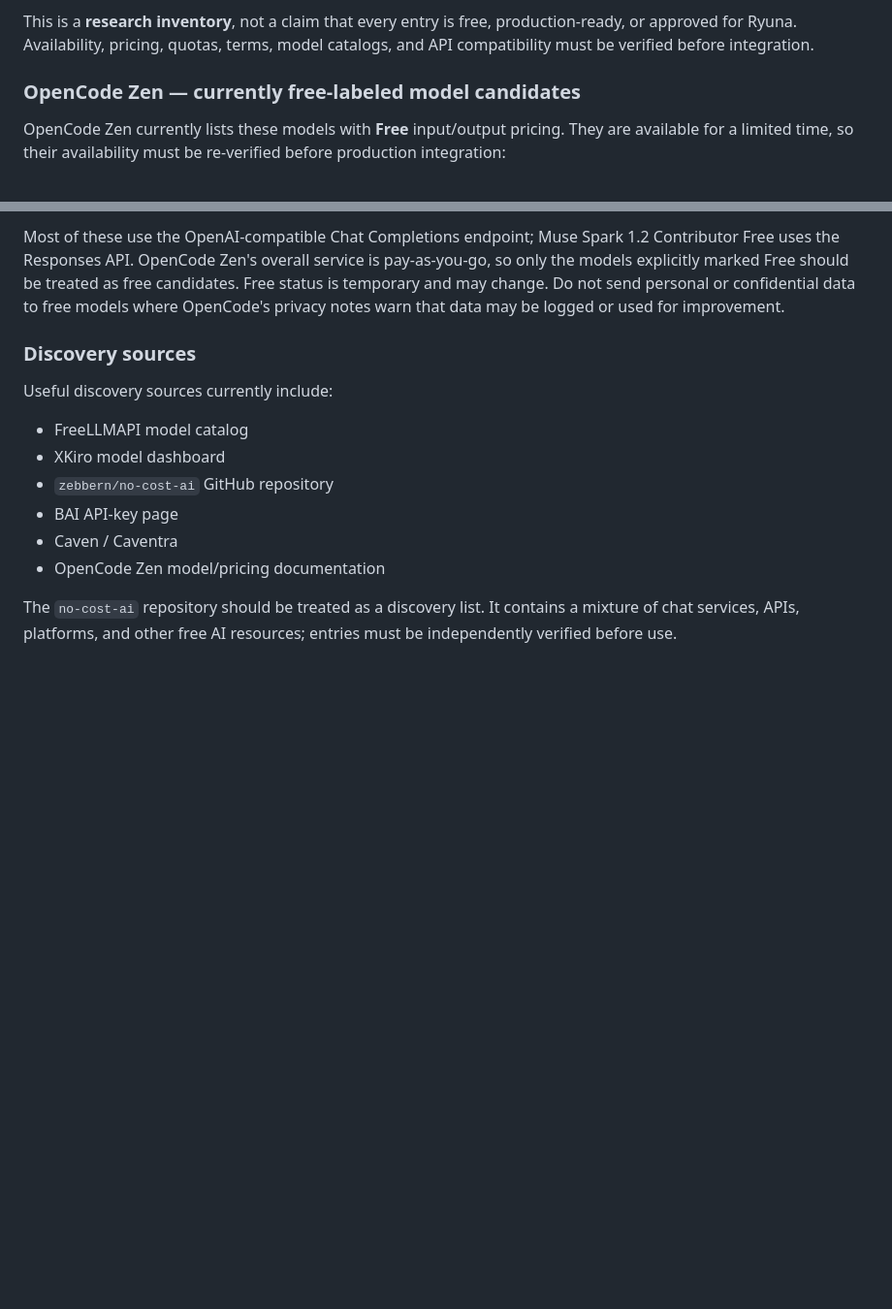
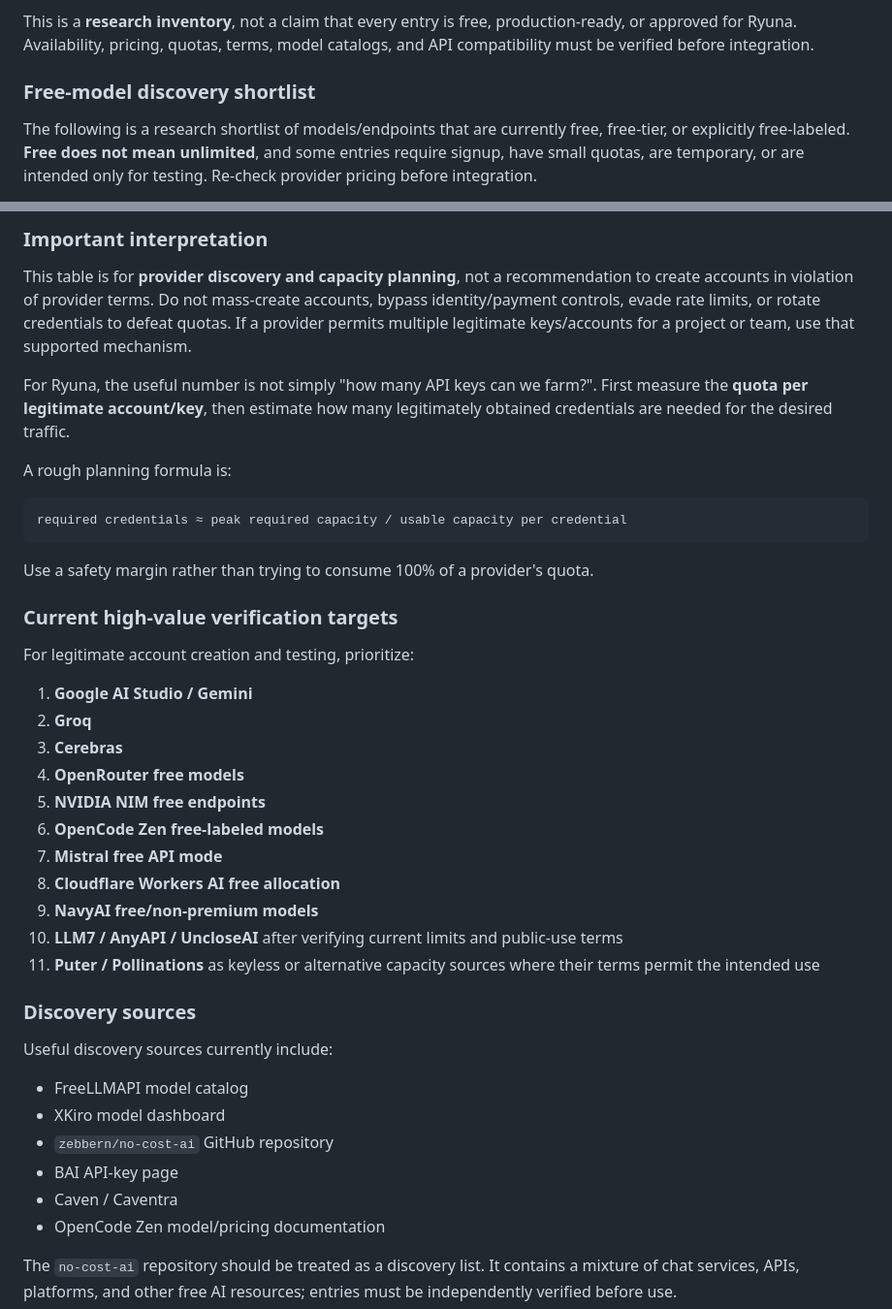
Before and after one commit to Vexcompany/Axiom-chat, a Markdown page: README.md, 2 parts joined by grey strips. Shown at 97% size. GitHub-like rendering; blank space fills up the shorter version.

Commit message:
Expand free-model provider discovery and capacity planning

````diff
--- a/README.md
+++ b/README.md
@@ -57,7 +57,7 @@ The current provider strategy is still in the **discovery/research phase**. Do n
 
 This is a **research inventory**, not a claim that every entry is free, production-ready, or approved for Ryuna. Availability, pricing, quotas, terms, model catalogs, and API compatibility must be verified before integration.
 
-### OpenCode Zen — currently free-labeled model candidates
+### Free-model discovery shortlist
 
-OpenCode Zen currently lists these models with **Free** input/output pricing. They are available for a limited time, so their availability must be re-verified before production integration:
+The following is a research shortlist of models/endpoints that are currently free, free-tier, or explicitly free-labeled. **Free does not mean unlimited**, and some entries require signup, have small quotas, are temporary, or are intended only for testing. Re-check provider pricing before integration.
 
@@ -70,5 +96,33 @@ OpenCode Zen currently lists these models with **Free** input/output pricing. Th
 
-Most of these use the OpenAI-compatible Chat Completions endpoint; Muse Spark 1.2 Contributor Free uses the Responses API. OpenCode Zen's overall service is pay-as-you-go, so only the models explicitly marked Free should be treated as free candidates. Free status is temporary and may change. Do not send personal or confidential data to free models where OpenCode's privacy notes warn that data may be logged or used for improvement.
+### Important interpretation
+
+This table is for **provider discovery and capacity planning**, not a recommendation to create accounts in violation of provider terms. Do not mass-create accounts, bypass identity/payment controls, evade rate limits, or rotate credentials to defeat quotas. If a provider permits multiple legitimate keys/accounts for a project or team, use that supported mechanism.
+
+For Ryuna, the useful number is not simply "how many API keys can we farm?". First measure the **quota per legitimate account/key**, then estimate how many legitimately obtained credentials are needed for the desired traffic.
+
+A rough planning formula is:
+
+```text
+required credentials ≈ peak required capacity / usable capacity per credential
+```
+
+Use a safety margin rather than trying to consume 100% of a provider's quota.
+
+### Current high-value verification targets
+
+For legitimate account creation and testing, prioritize:
+
+1. **Google AI Studio / Gemini**
+2. **Groq**
+3. **Cerebras**
+4. **OpenRouter free models**
+5. **NVIDIA NIM free endpoints**
+6. **OpenCode Zen free-labeled models**
+7. **Mistral free API mode**
+8. **Cloudflare Workers AI free allocation**
+9. **NavyAI free/non-premium models**
+10. **LLM7 / AnyAPI / UncloseAI** after verifying current limits and public-use terms
+11. **Puter / Pollinations** as keyless or alternative capacity sources where their terms permit the intended use
 
 ### Discovery sources
 
````
Also changed, not shown: other parts of README.md (+32 -6 lines).
